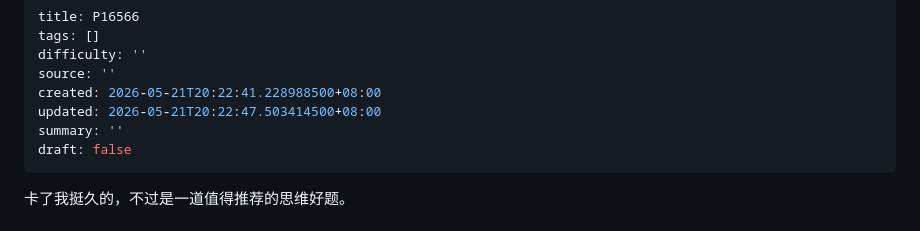
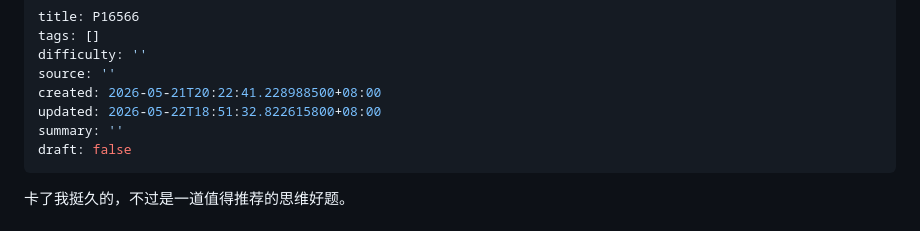
Before and after one commit to hardyz0517/oi-notebook, a Markdown page: notes/problems/P16566.md, the part around the change. Rendered like a GitHub page.

Commit message:
note: update problems/P16566.md

```diff
--- a/notes/problems/P16566.md
+++ b/notes/problems/P16566.md
@@ -4,7 +4,7 @@ tags: []
 difficulty: ''
 source: ''
 created: 2026-05-21T20:22:41.228988500+08:00
-updated: 2026-05-21T20:22:47.503414500+08:00
+updated: 2026-05-22T18:51:32.822615800+08:00
 summary: ''
 draft: false
 ---
```
